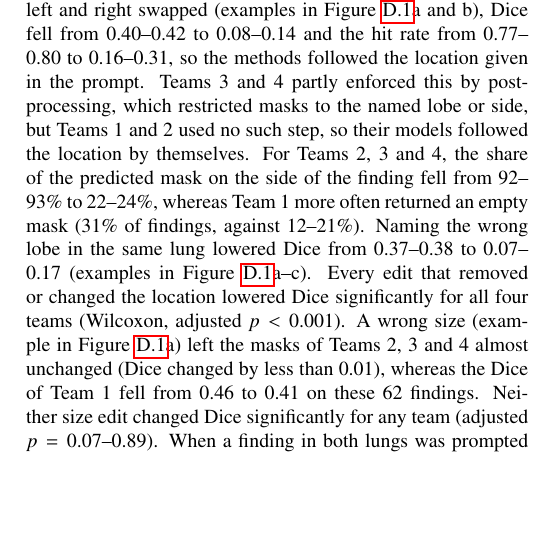
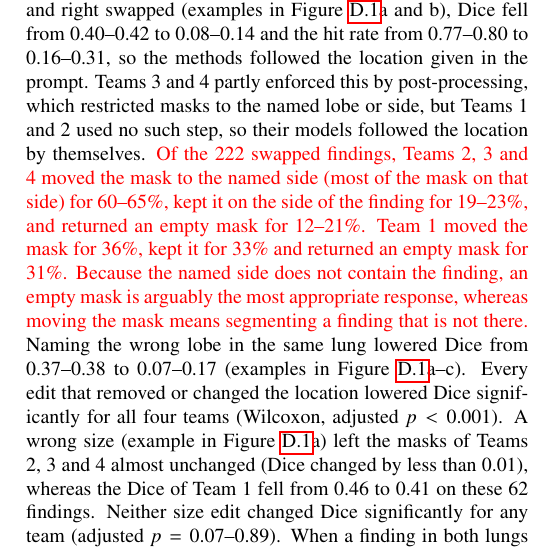
Before and after one commit to MohammedSB/rexgrounding-challenge-paper, a LaTeX paper (paper/main.tex): part of one column of page 10 of 25, cut so that both start at the same text, the shorter picture padded with empty space. Compiled offline with pdfLaTeX.

Commit message:
Prompt results: three-way breakdown of responses to left-right swap (in red for review)
Co-Authored-By: Claude Opus 5.5 <noreply@anthropic.com>

```diff
--- a/paper/main.tex
+++ b/paper/main.tex
@@ -975,10 +975,13 @@ With left and right swapped (examples in Figure~\ref{fig:prompt-examples}a and b
 hit rate from 0.77--0.80 to 0.16--0.31, so the methods followed the location
 given in the prompt. Teams 3 and 4 partly enforced this by post-processing, which
 restricted masks to the named lobe or side, but Teams 1 and 2 used no such step,
-so their models followed the location by themselves. For Teams 2, 3 and 4, the share of
-the predicted mask on the side of the finding fell from 92--93\% to
-22--24\%, whereas Team 1 more often returned an empty mask (31\% of
-findings, against 12--21\%). Naming the wrong lobe in the same lung lowered
+so their models followed the location by themselves. \textcolor{red}{Of the 222 swapped findings, Teams 2, 3 and 4
+moved the mask to the named side (most of the mask on that side) for 60--65\%,
+kept it on the side of the finding for 19--23\%, and returned an empty mask for
+12--21\%. Team 1 moved the mask for 36\%, kept it for 33\% and returned an
+empty mask for 31\%. Because the named side does not contain the finding, an
+empty mask is arguably the most appropriate response, whereas moving the mask
+means segmenting a finding that is not there.} Naming the wrong lobe in the same lung lowered
 Dice from 0.37--0.38 to 0.07--0.17 (examples in Figure~\ref{fig:prompt-examples}a--c).
 Every edit that removed or changed the location lowered Dice significantly for
 all four teams (Wilcoxon, adjusted $p < 0.001$). A
```
Also changed, not shown: 1 other file.
